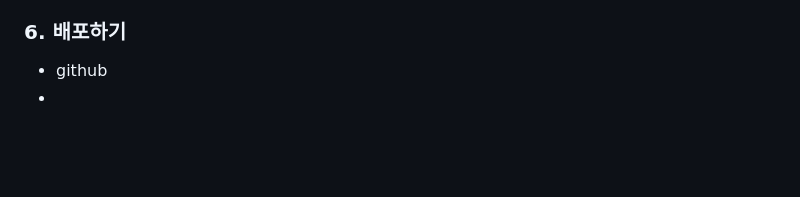
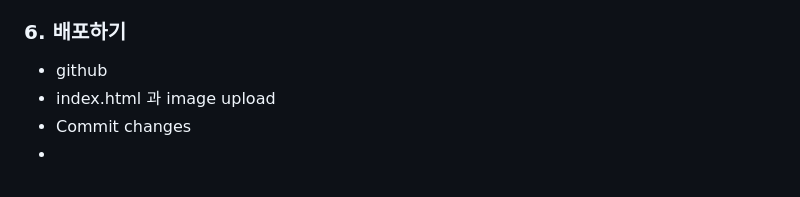
Before and after one commit to LoidPark/ChatGPT, a Markdown page: README.md, the part around the change. GitHub-like rendering; blank space fills up the shorter version.

```diff
--- a/README.md
+++ b/README.md
@@ -257,4 +257,6 @@ hero에 들어갈 제목은 'SKYxFAMILY MARKET'이라고 써주고,
 
 ### 6. 배포하기
 + github
++ index.html 과 image upload
++ Commit changes
 +
```
